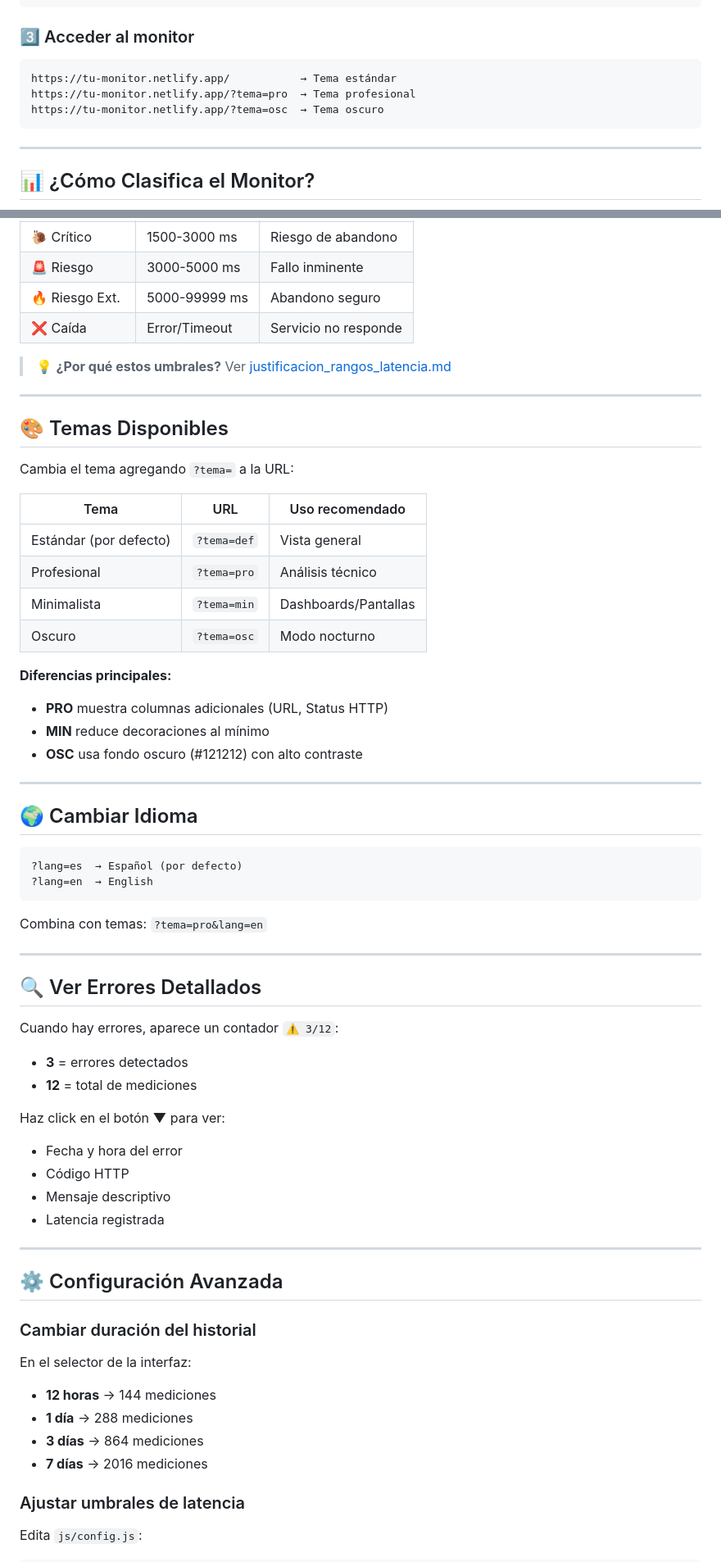
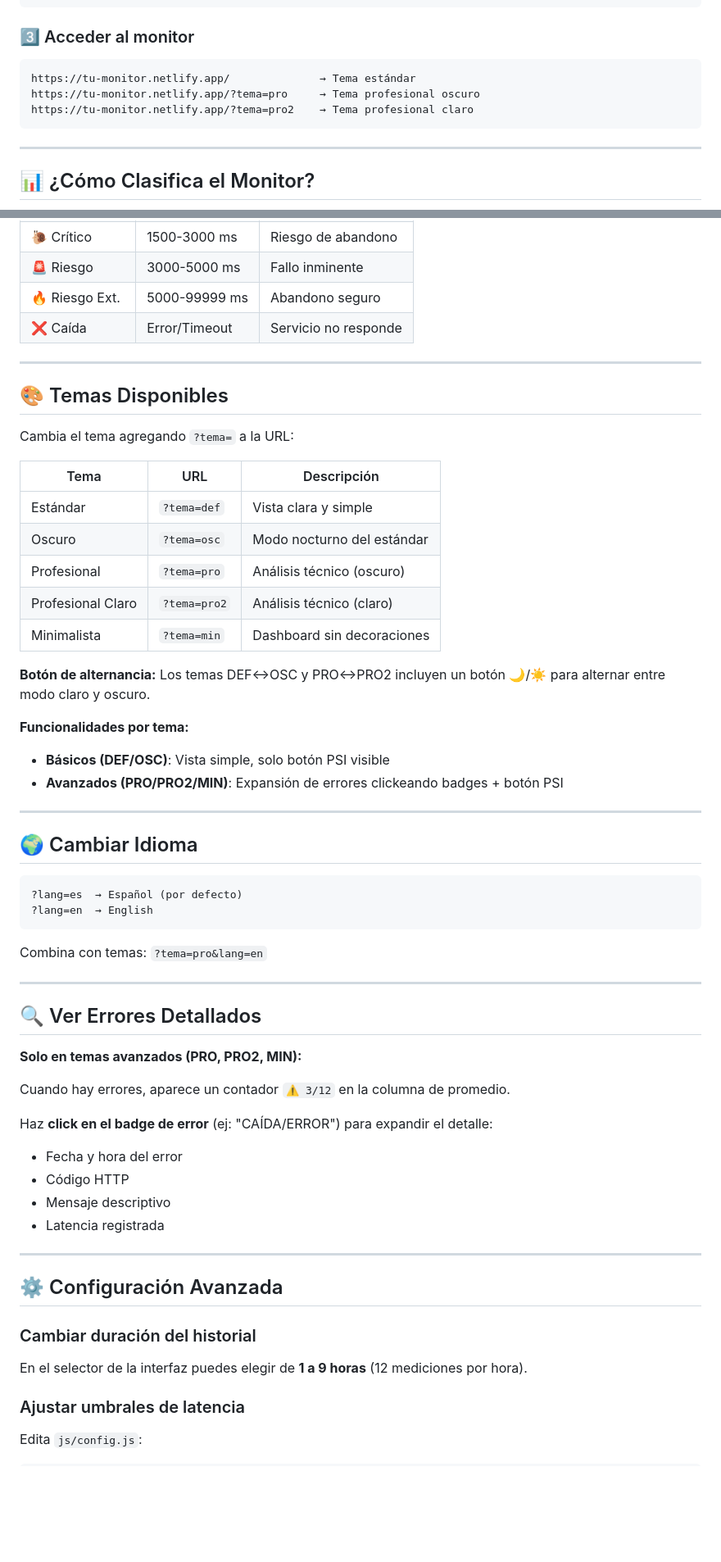
Before and after one commit to FABIOR1981/monitor-status-test, a Markdown page: docs/readme.md, 2 parts joined by grey strips. Shown at 82% size. Rendered like a GitHub page; blank space fills up the shorter version.

Commit message:
Actualizar documentación: simplificar readme y reflejar cambios recientes

````diff
--- a/docs/readme.md
+++ b/docs/readme.md
@@ -44,9 +44,9 @@ Edita `data/webs.json`:
 ### 3️⃣ Acceder al monitor
 
 ```
-https://tu-monitor.netlify.app/           → Tema estándar
-https://tu-monitor.netlify.app/?tema=pro  → Tema profesional
-https://tu-monitor.netlify.app/?tema=osc  → Tema oscuro
+https://tu-monitor.netlify.app/              → Tema estándar
+https://tu-monitor.netlify.app/?tema=pro     → Tema profesional oscuro
+https://tu-monitor.netlify.app/?tema=pro2    → Tema profesional claro
 ```
 
 ---
@@ -66,26 +66,26 @@ El monitor asigna un estado según el tiempo de respuesta:
 | 🔥 Riesgo Ext. | 5000-99999 ms | Abandono seguro      |
 | ❌ Caída       | Error/Timeout | Servicio no responde |
 
-> 💡 **¿Por qué estos umbrales?** Ver [justificacion_rangos_latencia.md](justificacion_rangos_latencia.md)
-
 ---
 
 ## 🎨 Temas Disponibles
 
 Cambia el tema agregando `?tema=` a la URL:
 
-| Tema                   | URL         | Uso recomendado      |
-| ---------------------- | ----------- | -------------------- |
-| Estándar (por defecto) | `?tema=def` | Vista general        |
-| Profesional            | `?tema=pro` | Análisis técnico     |
-| Minimalista            | `?tema=min` | Dashboards/Pantallas |
-| Oscuro                 | `?tema=osc` | Modo nocturno        |
+| Tema              | URL          | Descripción                |
+| ----------------- | ------------ | -------------------------- |
+| Estándar          | `?tema=def`  | Vista clara y simple       |
+| Oscuro            | `?tema=osc`  | Modo nocturno del estándar |
+| Profesional       | `?tema=pro`  | Análisis técnico (oscuro)  |
+| Profesional Claro | `?tema=pro2` | Análisis técnico (claro)   |
+| Minimalista       | `?tema=min`  | Dashboard sin decoraciones |
 
-**Diferencias principales:**
+**Botón de alternancia:** Los temas DEF↔OSC y PRO↔PRO2 incluyen un botón 🌙/☀️ para alternar entre modo claro y oscuro.
 
-- **PRO** muestra columnas adicionales (URL, Status HTTP)
-- **MIN** reduce decoraciones al mínimo
-- **OSC** usa fondo oscuro (#121212) con alto contraste
+**Funcionalidades por tema:**
+
+- **Básicos (DEF/OSC)**: Vista simple, solo botón PSI visible
+- **Avanzados (PRO/PRO2/MIN)**: Expansión de errores clickeando badges + botón PSI
 
 ---
 
@@ -102,12 +102,11 @@ Combina con temas: `?tema=pro&lang=en`
 
 ## 🔍 Ver Errores Detallados
 
-Cuando hay errores, aparece un contador `⚠️ 3/12`:
+**Solo en temas avanzados (PRO, PRO2, MIN):**
 
-- **3** = errores detectados
-- **12** = total de mediciones
+Cuando hay errores, aparece un contador `⚠️ 3/12` en la columna de promedio.
 
-Haz click en el botón **▼** para ver:
+Haz **click en el badge de error** (ej: "CAÍDA/ERROR") para expandir el detalle:
 
 - Fecha y hora del error
 - Código HTTP
@@ -120,12 +119,7 @@ Haz click en el botón **▼** para ver:
 
 ### Cambiar duración del historial
 
-En el selector de la interfaz:
-
-- **12 horas** → 144 mediciones
-- **1 día** → 288 mediciones
-- **3 días** → 864 mediciones
-- **7 días** → 2016 mediciones
+En el selector de la interfaz puedes elegir de **1 a 9 horas** (12 mediciones por hora).
 
 ### Ajustar umbrales de latencia
 
````
Also changed, not shown: other parts of docs/readme.md (+18 -34 lines).
